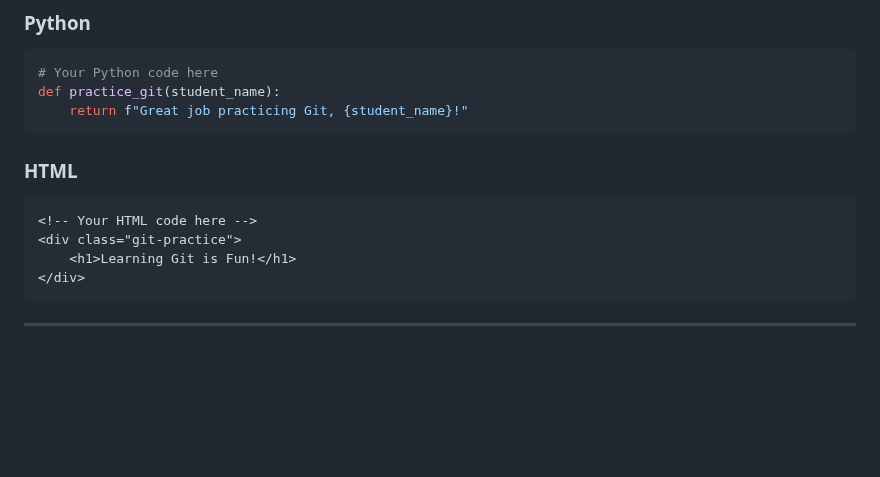
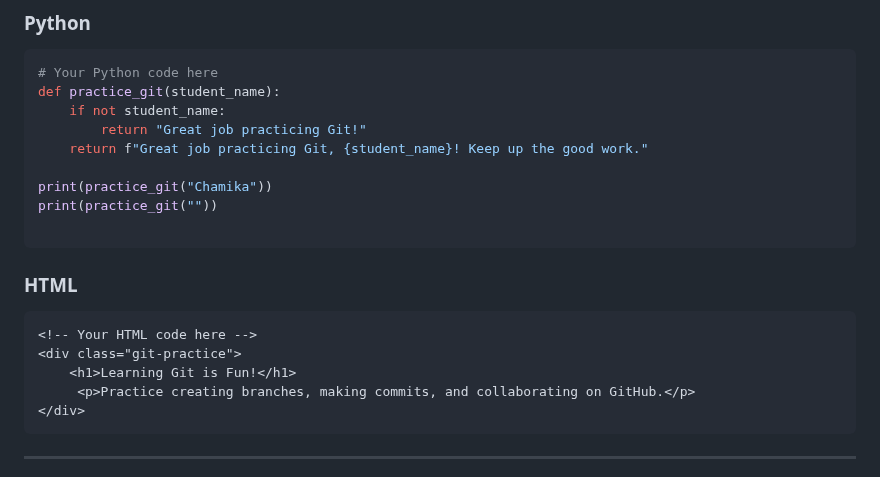
Before and after one commit to nisalgunawardhana/Github-for-beginners, a Markdown page: practice-file.md, the part around the change. GitHub-like rendering; blank space fills up the shorter version.

Commit message:
Update HTML section and python section

````diff
--- a/practice-file.md
+++ b/practice-file.md
@@ -121,7 +121,13 @@ console.log(greetLearner("Chamika"));
 ```python
 # Your Python code here
 def practice_git(student_name):
-    return f"Great job practicing Git, {student_name}!"
+    if not student_name:
+        return "Great job practicing Git!"
+    return f"Great job practicing Git, {student_name}! Keep up the good work."
+
+print(practice_git("Chamika"))
+print(practice_git(""))
+
 ```
 
 ### HTML
@@ -129,6 +135,7 @@ def practice_git(student_name):
 <!-- Your HTML code here -->
 <div class="git-practice">
     <h1>Learning Git is Fun!</h1>
+     <p>Practice creating branches, making commits, and collaborating on GitHub.</p>
 </div>
 ```
 
````
